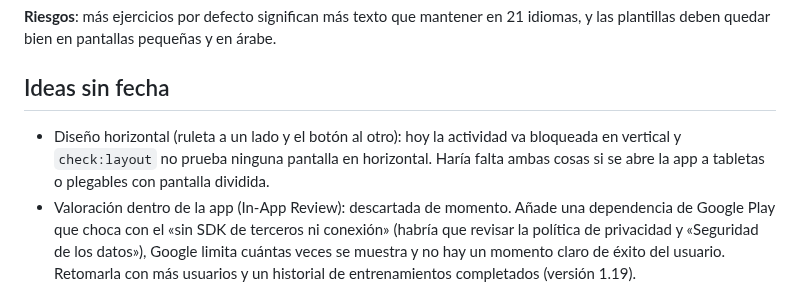
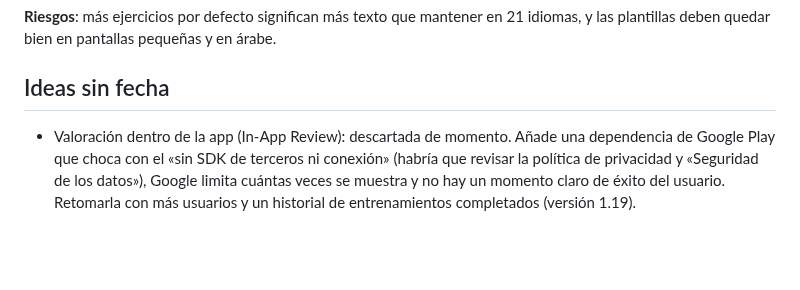
Before and after one commit to jabibi/gymroul, a Markdown page: ROADMAP.md, the part around one of its changes. Rendered like a GitHub page; blank space fills up the shorter version.

Commit message:
[IMP] ROADMAP: diseño horizontal en la 1.19 por el aviso de pantallas grandes de Play

```diff
--- a/ROADMAP.md
+++ b/ROADMAP.md
@@ -92,7 +99,6 @@ Aún no está decidida ni empezada. Encaja con la regla de dar valor en menos de
 
 ## Ideas sin fecha
 
-- Diseño horizontal (ruleta a un lado y el botón al otro): hoy la actividad va bloqueada en vertical y `check:layout` no prueba ninguna pantalla en horizontal. Haría falta ambas cosas si se abre la app a tabletas o plegables con pantalla dividida.
 - Valoración dentro de la app (In-App Review): descartada de momento. Añade una dependencia de Google Play que choca con el «sin SDK de terceros ni conexión» (habría que revisar la política de privacidad y «Seguridad de los datos»), Google limita cuántas veces se muestra y no hay un momento claro de éxito del usuario. Retomarla con más usuarios y un historial de entrenamientos completados (versión 1.19).
 - Exportar e importar la configuración en un archivo local.
 - Revisión de accesibilidad (texto grande, lector de pantalla).
```
Also changed, not shown: other parts of ROADMAP.md (+8 -1 lines).
